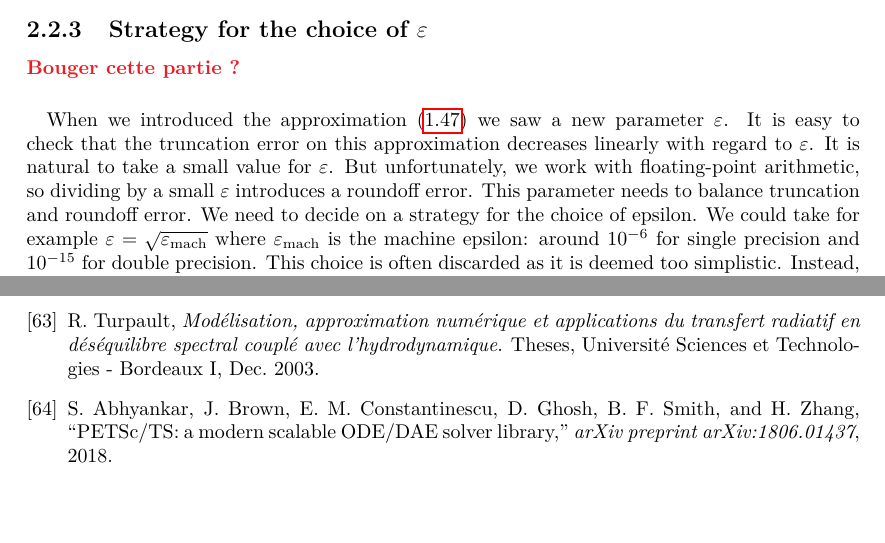
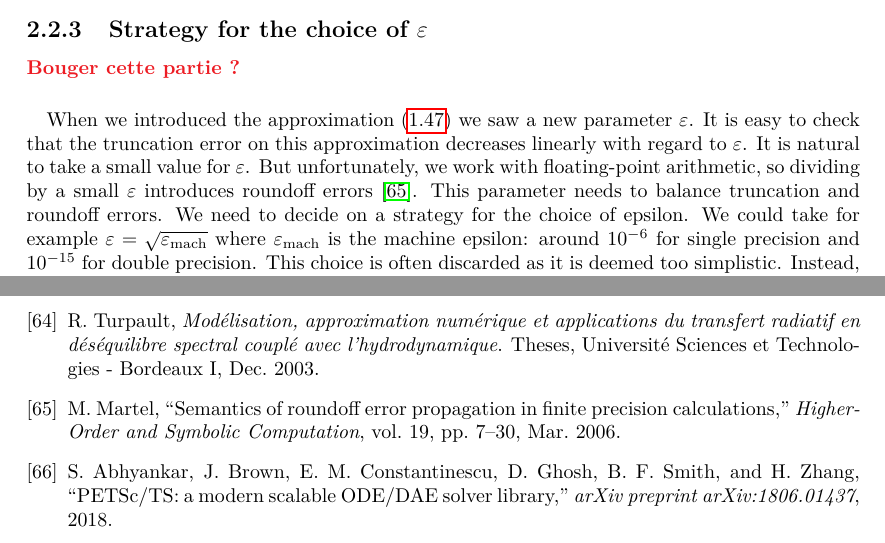
Before and after one commit to pierreXVI/thesis, a LaTeX thesis (main.tex, which reads 2.tex, bibliography.bib): two parts of pages 36 and 68 of 70, joined at a grey line, cut so that both start at the same text. Compiled offline with pdfLaTeX.

Commit message:
Add bibliography entries

```diff
--- a/2.tex
+++ b/2.tex
@@ -150,8 +150,8 @@
       When we introduced the approximation (\ref{eq:matrix_free}) we saw a new parameter $\varepsilon$.
       It is easy to check that the truncation error on this approximation decreases linearly with regard to $\varepsilon$.
       It is natural to take a small value for $\varepsilon$.
-      But unfortunately, we work with floating-point arithmetic, so dividing by a small $\varepsilon$ introduces a roundoff error.
-      This parameter needs to balance truncation and roundoff error.
+      But unfortunately, we work with floating-point arithmetic, so dividing by a small $\varepsilon$ introduces roundoff errors \cite{Martel2006}.
+      This parameter needs to balance truncation and roundoff errors.
       We need to decide on a strategy for the choice of epsilon.
       We could take for example $\varepsilon = \sqrt{\varepsilon_\textrm{mach}}$ where $\varepsilon_\textrm{mach}$ is the machine epsilon: around $10^{-6}$ for single precision and $10^{-15}$ for double precision.
       This choice is often discarded as it is deemed too simplistic.
--- a/bibliography.bib
+++ b/bibliography.bib
@@ -1658,0 +1666,8 @@ Studies were made at the Naval Ordnance Laboratory of the shock detachment dista
+  title    = {Semantics of roundoff error propagation in finite precision calculations},
+  year     = {2006},
+  month    = mar,
+  pages    = {7--30},
+  volume   = {19},
+  abstract = {We introduce a concrete semantics for floating-point operations which describes the propagation of roundoff errors throughout a calculation. This semantics is used to assert the correctness of a static analysis which can be straightforwardly derived from it.},
+  doi      = {10.1007/s10990-006-8608-2},
+  file     = {:Semantics of Roundoff Error Propagation in Finite Precision Calculations - Martel.pdf:PDF},
```
Also changed, not shown: 1.tex (+1 -1 lines), bibliography.bib (17 more changed lines).
